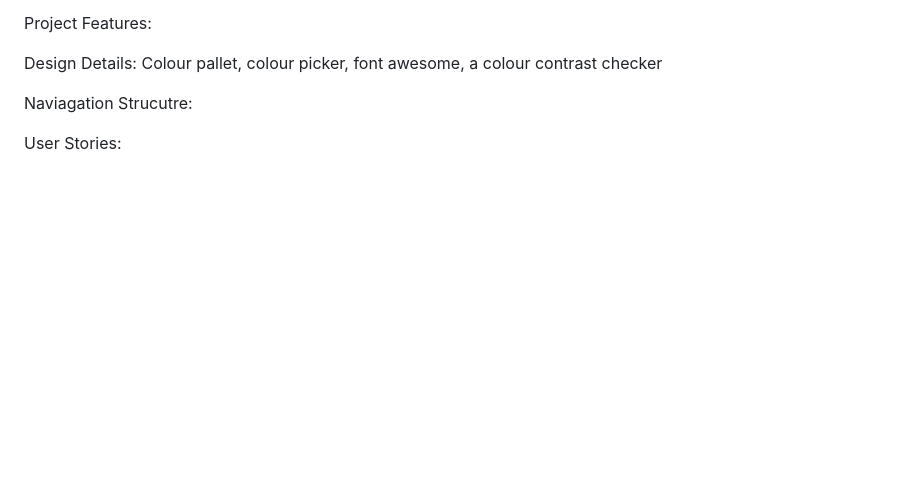
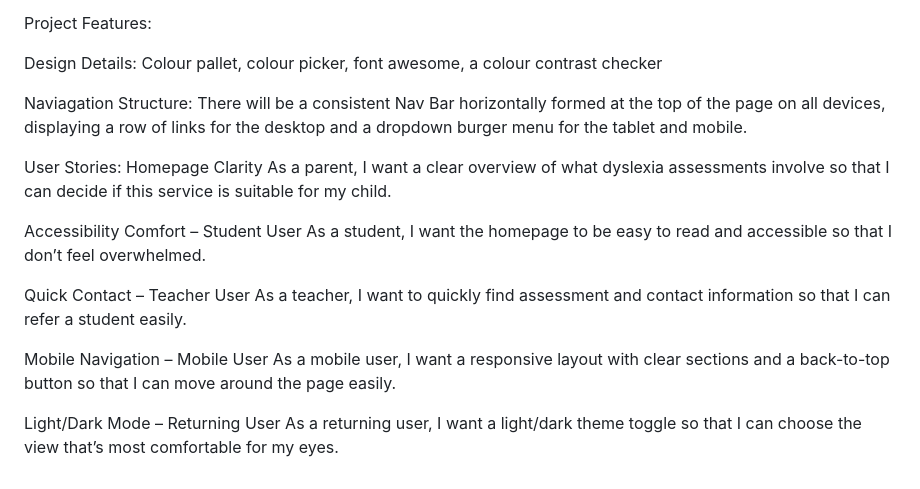
Before and after one commit to Shieldsx/cornwall-dyslexia-support, a Markdown page: README.md, the part around the change. GitHub-like rendering; blank space fills up the shorter version.

Commit message:
Fix spelling and enhance README content
Corrected spelling errors and clarified navigation structure and user stories in the README.

```diff
--- a/README.md
+++ b/README.md
@@ -41,6 +41,20 @@ Project Features:
 
 Design Details: Colour pallet, colour picker, font awesome, a colour contrast checker
 
-Naviagation Strucutre:
+Naviagation Structure: There will be a consistent Nav Bar horizontally formed at the top of the page on all devices, displaying a row of links for the desktop and a dropdown burger menu for the tablet and mobile.
 
 User Stories:
+Homepage Clarity
+As a parent, I want a clear overview of what dyslexia assessments involve so that I can decide if this service is suitable for my child.
+
+Accessibility Comfort – Student User
+As a student, I want the homepage to be easy to read and accessible so that I don’t feel overwhelmed.
+
+Quick Contact – Teacher User
+As a teacher, I want to quickly find assessment and contact information so that I can refer a student easily.
+
+Mobile Navigation – Mobile User
+As a mobile user, I want a responsive layout with clear sections and a back-to-top button so that I can move around the page easily.
+
+Light/Dark Mode – Returning User
+As a returning user, I want a light/dark theme toggle so that I can choose the view that’s most comfortable for my eyes.
```
